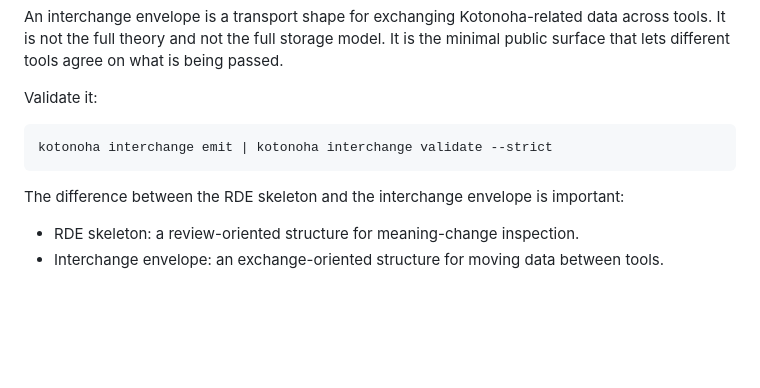
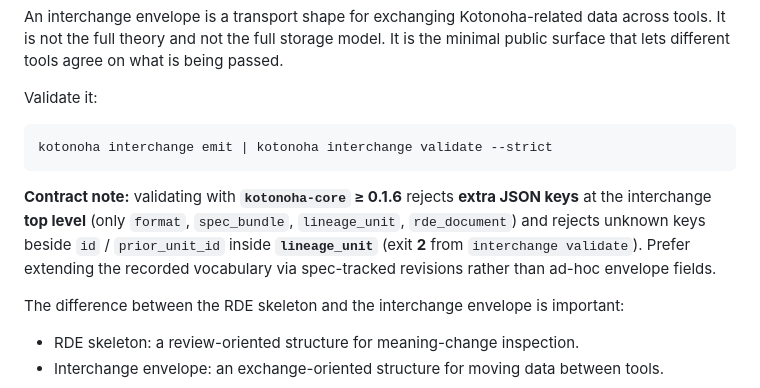
Before and after one commit to zyx-corporation/kotonoha-docs, a Markdown page: docs/tutorials/first_cli_session.md, the part around the change. GitHub-like rendering; blank space fills up the shorter version.

````diff
--- a/docs/tutorials/first_cli_session.md
+++ b/docs/tutorials/first_cli_session.md
@@ -82,6 +82,8 @@ Validate it:
 kotonoha interchange emit | kotonoha interchange validate --strict
 ```
 
+**Contract note:** validating with **`kotonoha-core` ≥ 0.1.6** rejects **extra JSON keys** at the interchange **top level** (only `format`, `spec_bundle`, `lineage_unit`, `rde_document`) and rejects unknown keys beside `id` / `prior_unit_id` inside **`lineage_unit`** (exit **2** from `interchange validate`). Prefer extending the recorded vocabulary via spec-tracked revisions rather than ad-hoc envelope fields.
+
 The difference between the RDE skeleton and the interchange envelope is important:
 
 - RDE skeleton: a review-oriented structure for meaning-change inspection.
````
Also changed, not shown: docs/tutorials_ja/first_cli_session.md (+2 -0 lines).
